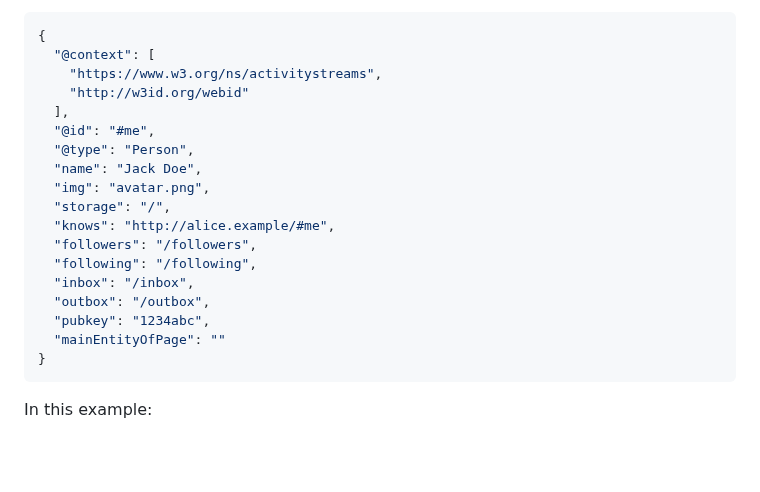
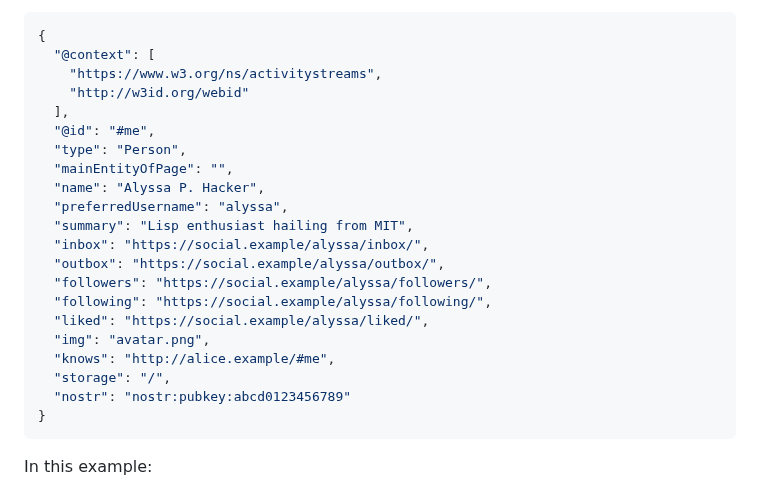
Before and after one commit to solid-lite/draft-spec, a Markdown page: README.md, the part around the change. Rendered like a GitHub page; blank space fills up the shorter version.

Commit message:
Update README.md closes #27

````diff
--- a/README.md
+++ b/README.md
@@ -91,19 +91,23 @@ Example of a Resource JSON, loosely combines the W3C WebID Community Group [Draf
     "http://w3id.org/webid"
   ],
   "@id": "#me",
-  "@type": "Person",
-  "name": "Jack Doe",
+  "type": "Person",
+  "mainEntityOfPage": "",
+  "name": "Alyssa P. Hacker",
+  "preferredUsername": "alyssa",
+  "summary": "Lisp enthusiast hailing from MIT",
+  "inbox": "https://social.example/alyssa/inbox/",
+  "outbox": "https://social.example/alyssa/outbox/",
+  "followers": "https://social.example/alyssa/followers/",
+  "following": "https://social.example/alyssa/following/",
+  "liked": "https://social.example/alyssa/liked/",
   "img": "avatar.png",
+  "knows": "http://alice.example/#me",
   "storage": "/",
-  "knows": "http://alice.example/#me",
-  "followers": "/followers",
-  "following": "/following",
-  "inbox": "/inbox",
-  "outbox": "/outbox",
-  "pubkey": "1234abc",
-  "mainEntityOfPage": ""
+  "nostr": "nostr:pubkey:abcd0123456789"
 }
 ```
+
 
 In this example:
 
````
